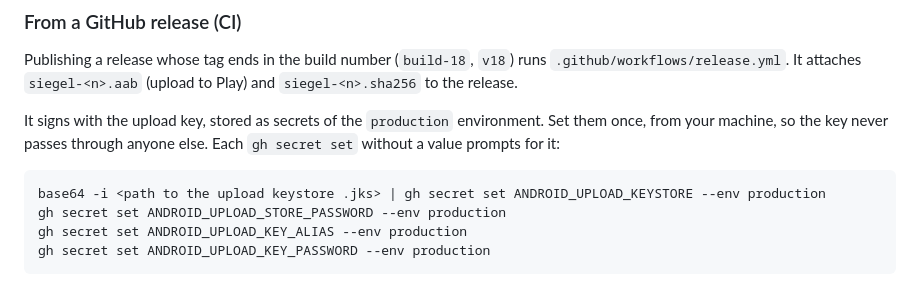
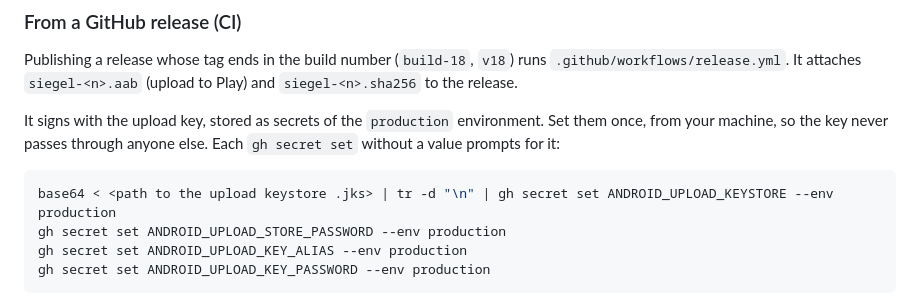
Before and after one commit to bjornaer/siegel-messenger, a Markdown page: docs/play-store.md, the part around the change. Drawn GitHub-style.

Commit message:
docs: the keystore secret command works with any base64

````diff
--- a/docs/play-store.md
+++ b/docs/play-store.md
@@ -32,7 +32,7 @@ from your machine, so the key never passes through anyone else. Each `gh secret
 value prompts for it:
 
 ```sh
-base64 -i <path to the upload keystore .jks> | gh secret set ANDROID_UPLOAD_KEYSTORE --env production
+base64 < <path to the upload keystore .jks> | tr -d "\n" | gh secret set ANDROID_UPLOAD_KEYSTORE --env production
 gh secret set ANDROID_UPLOAD_STORE_PASSWORD --env production
 gh secret set ANDROID_UPLOAD_KEY_ALIAS --env production
 gh secret set ANDROID_UPLOAD_KEY_PASSWORD --env production
````
